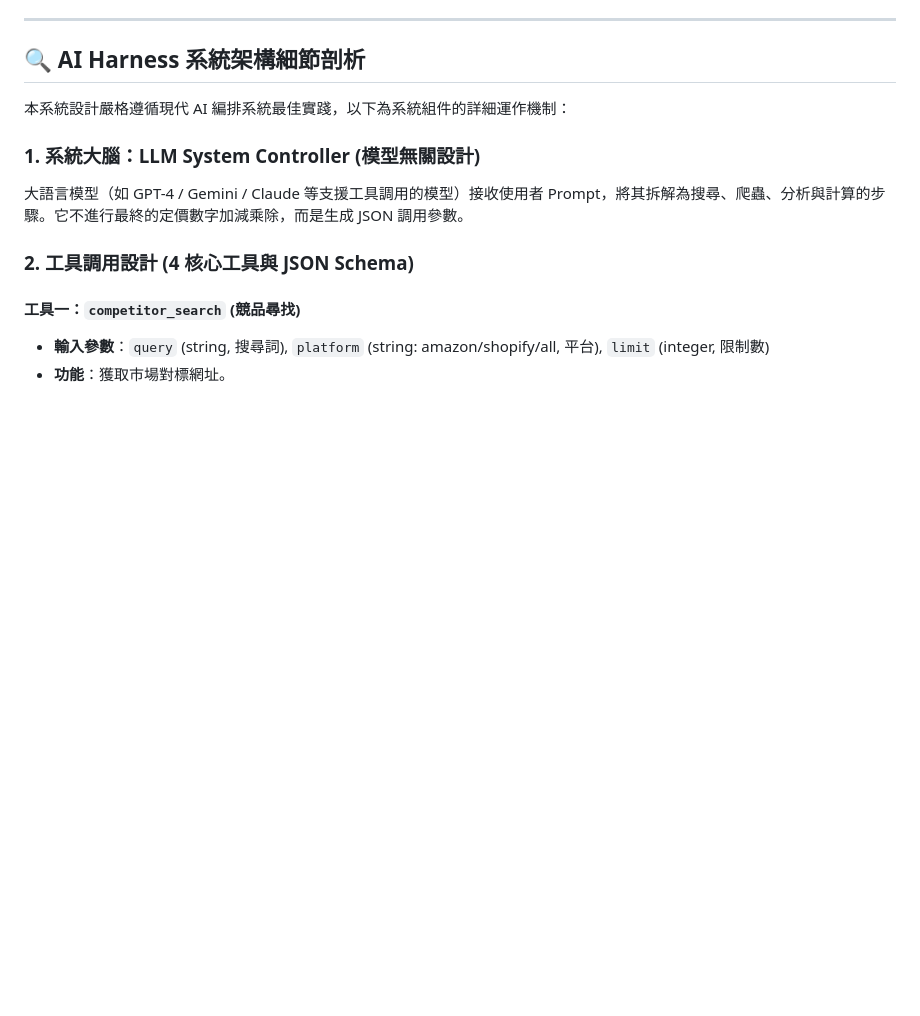
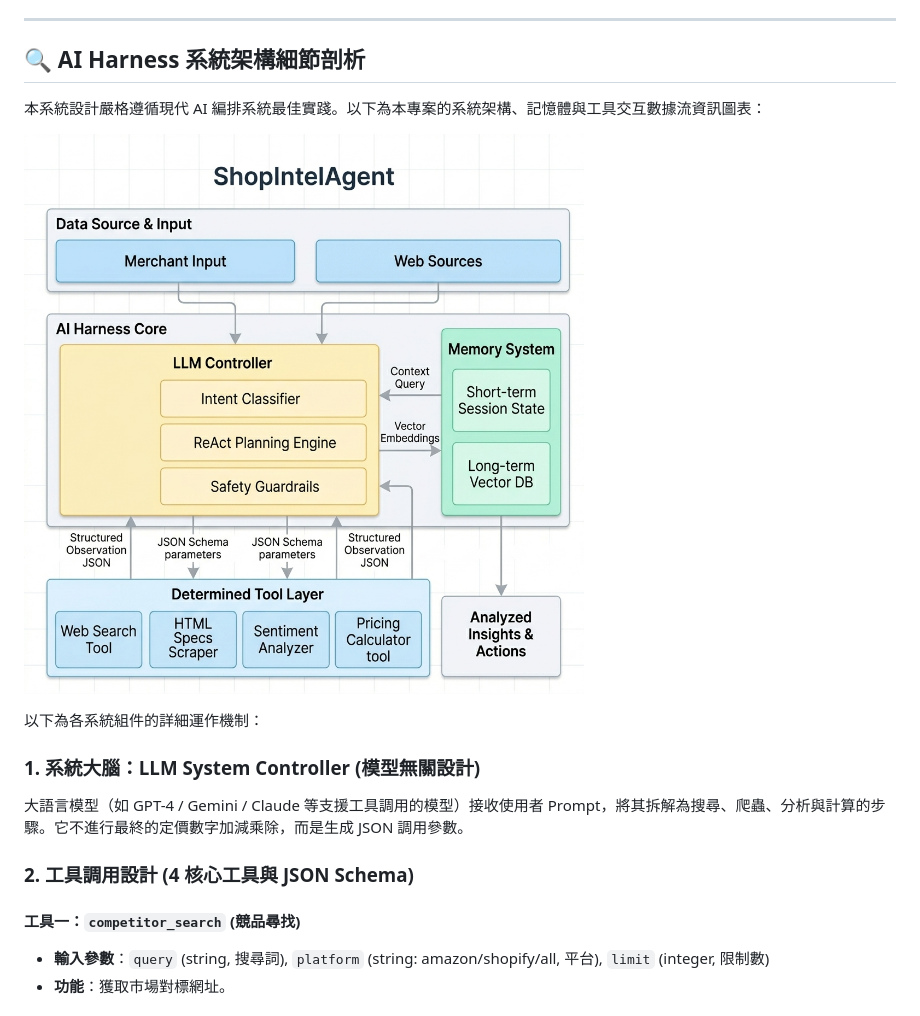
Before and after one commit to Hachi282/0609DRL_HW4, a Markdown page: README.md, the part around the change. GitHub-like rendering; blank space fills up the shorter version.

Commit message:
docs: embed infographic.png in README.md

```diff
--- a/README.md
+++ b/README.md
@@ -63,7 +63,11 @@
 
 ## 🔍 AI Harness 系統架構細節剖析
 
-本系統設計嚴格遵循現代 AI 編排系統最佳實踐，以下為系統組件的詳細運作機制：
+本系統設計嚴格遵循現代 AI 編排系統最佳實踐。以下為本專案的系統架構、記憶體與工具交互數據流資訊圖表：
+
+![ShopIntelAgent System Architecture](infographic.png)
+
+以下為各系統組件的詳細運作機制：
 
 ### 1. 系統大腦：LLM System Controller (模型無關設計)
 大語言模型（如 GPT-4 / Gemini / Claude 等支援工具調用的模型）接收使用者 Prompt，將其拆解為搜尋、爬蟲、分析與計算的步驟。它不進行最終的定價數字加減乘除，而是生成 JSON 調用參數。
```
